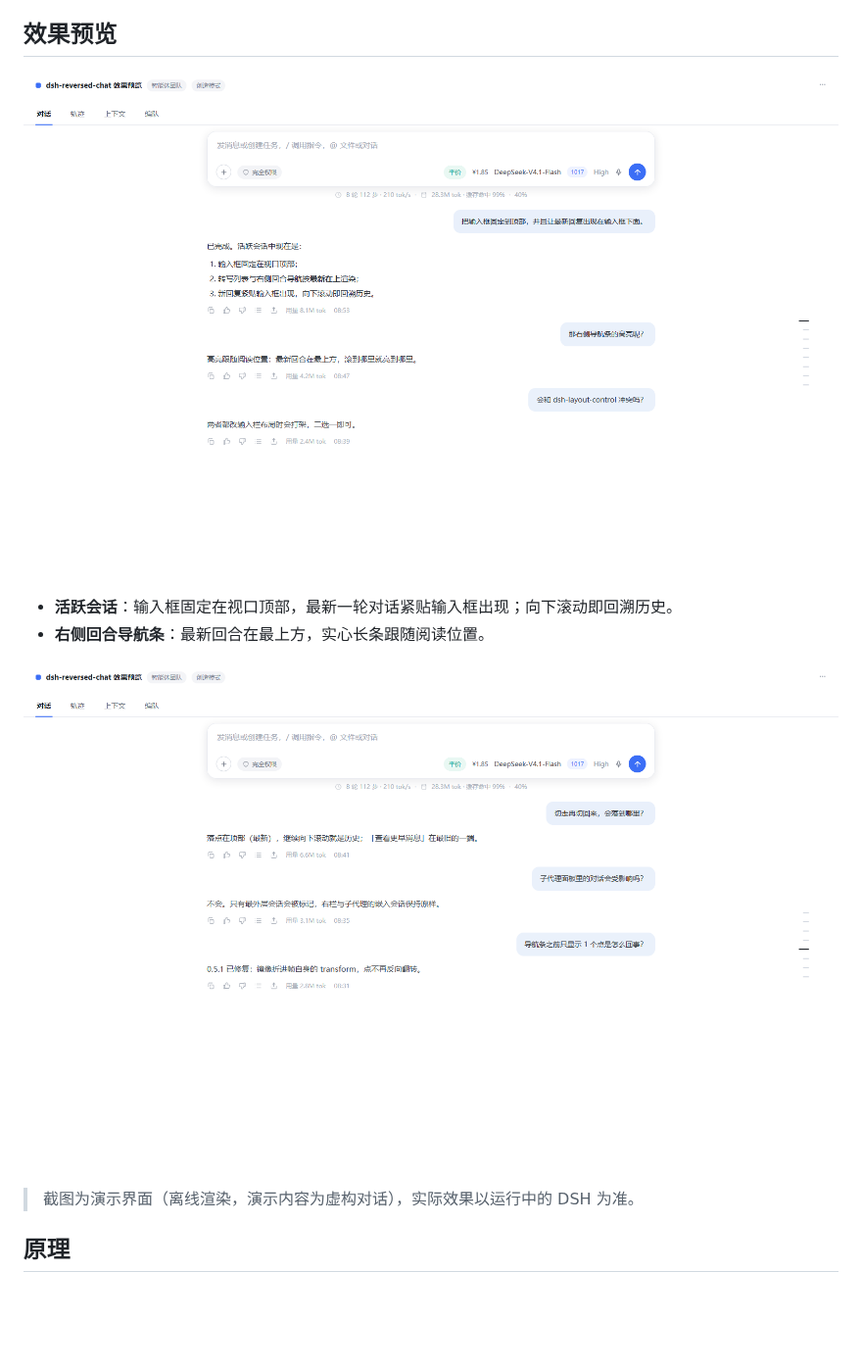
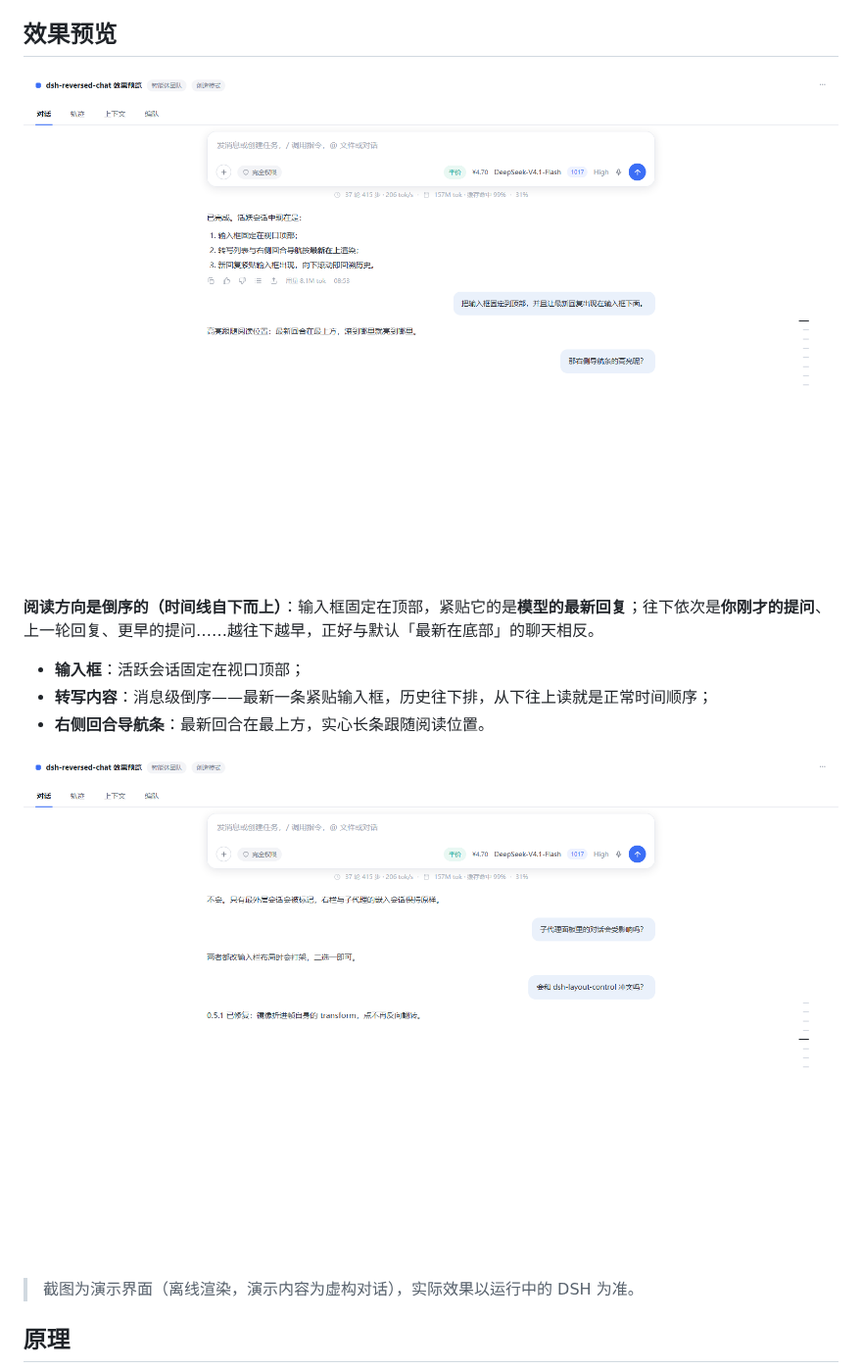
Before and after one commit to lingr7/dsh-reversed-chat, a Markdown page: README.md, the part around one of its changes. Shown at 98% size. Rendered like a GitHub page; pictures changed too: assets/screenshot-1.png, assets/screenshot-2.png; blank space fills up the shorter version.

Commit message:
docs: show message-level reversal in README previews (newest reply above the question)

```diff
--- a/README.md
+++ b/README.md
@@ -14,5 +14,8 @@
 
-- **活跃会话**：输入框固定在视口顶部，最新一轮对话紧贴输入框出现；向下滚动即回溯历史。
+**阅读方向是倒序的（时间线自下而上）**：输入框固定在顶部，紧贴它的是**模型的最新回复**；往下依次是**你刚才的提问**、上一轮回复、更早的提问……越往下越早，正好与默认「最新在底部」的聊天相反。
+
+- **输入框**：活跃会话固定在视口顶部；
+- **转写内容**：消息级倒序——最新一条紧贴输入框，历史往下排，从下往上读就是正常时间顺序；
 - **右侧回合导航条**：最新回合在最上方，实心长条跟随阅读位置。
 
 ![向下滚动后：导航条高亮随阅读位置移动](assets/screenshot-2.png)
```
Also changed, not shown: other parts of README.md (+1 -1 lines).
